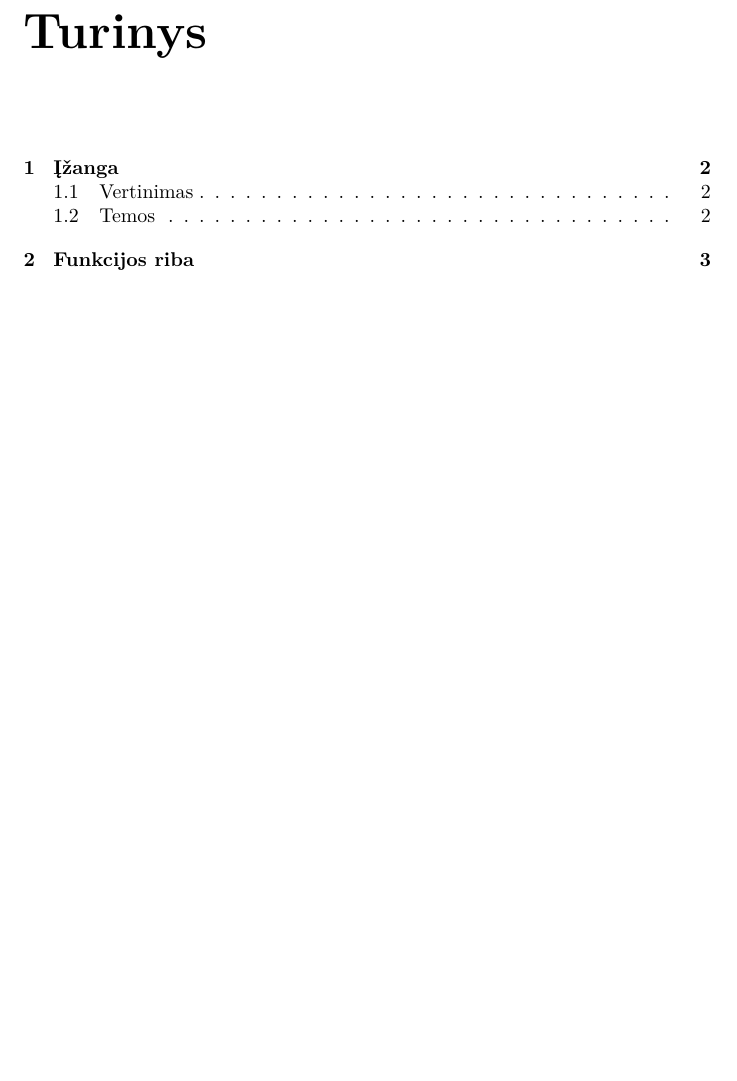
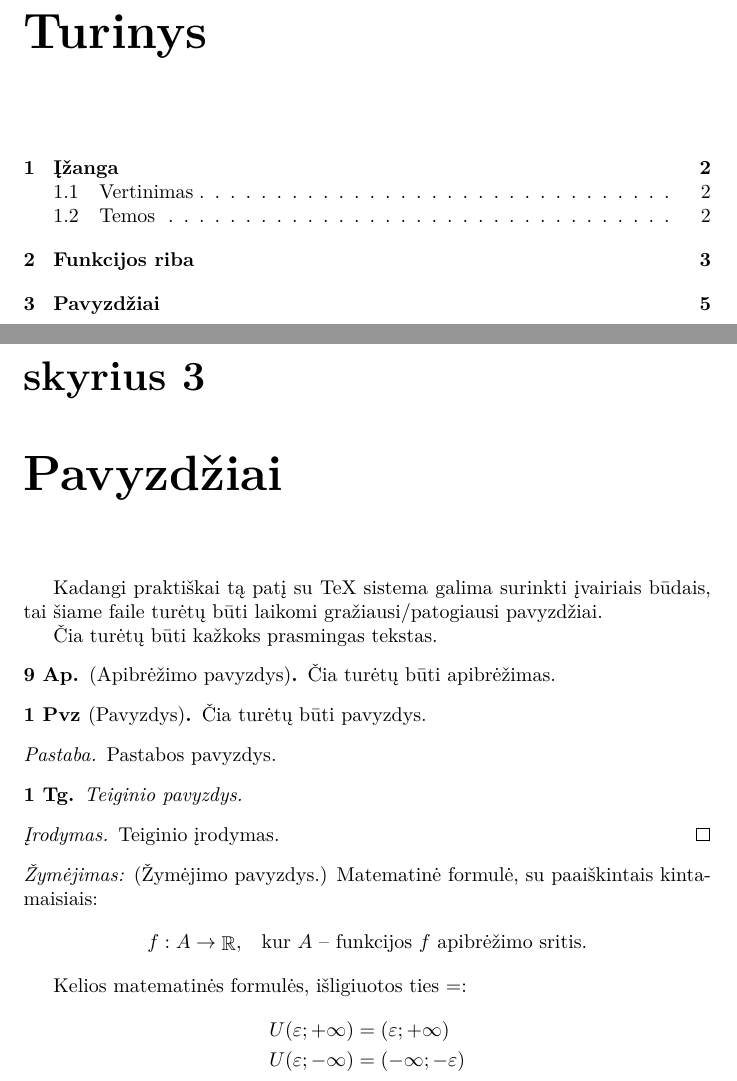
Before and after one commit to vakaras/Matematin--analiz-, a LaTeX document (main.tex, which reads pvz.tex): part of page 2 of 5 before the commit and two parts of pages 2 and 6 of 6 after it, the two joined at a grey line, cut so that both start at the same text, the shorter picture padded with empty space. Compiled offline with XeLaTeX.

Commit message:
Pridėtas pavyzdžių failas.

```diff
--- /dev/null
+++ b/pvz.tex
@@ -0,0 +1,42 @@
+\chapter{Pavyzdžiai}
+
+Kadangi praktiškai tą patį su TeX sistema galima surinkti įvairiais
+būdais, tai šiame faile turėtų būti laikomi gražiausi/patogiausi
+pavyzdžiai.
+
+Čia turėtų būti kažkoks prasmingas tekstas.
+
+\begin{defn}[Apibrėžimo pavyzdys]
+  Čia turėtų būti apibrėžimas.
+\end{defn}
+
+\begin{exmp}[Pavyzdys]
+  Čia turėtų būti pavyzdys.
+\end{exmp}
+
+\begin{note}
+  Pastabos pavyzdys.
+\end{note}
+
+\begin{prop}
+  Teiginio pavyzdys.
+  \begin{proof}
+    Teiginio įrodymas.
+  \end{proof}
+\end{prop}
+
+\begin{notation}
+  (Žymėjimo pavyzdys.)
+  Matematinė formulė, su paaiškintais kintamaisiais:
+  \[
+  \begin{array}[]{c l}
+    f : A \to \RSET, & \text{kur $A$ – funkcijos $f$ apibrėžimo sritis.}
+  \end{array}
+  \]
+\end{notation}
+
+Kelios matematinės formulės, išligiuotos ties $=$:
+\begin{align*}
+  U(\varepsilon; +\infty) &= (\varepsilon; +\infty) \\
+  U(\varepsilon; -\infty) &= (-\infty; -\varepsilon)
+\end{align*}
```
Also changed, not shown: main.tex (+1 -0 lines).
